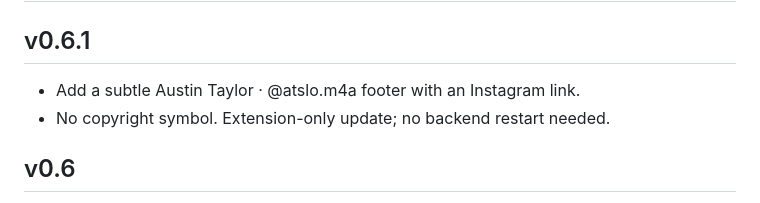
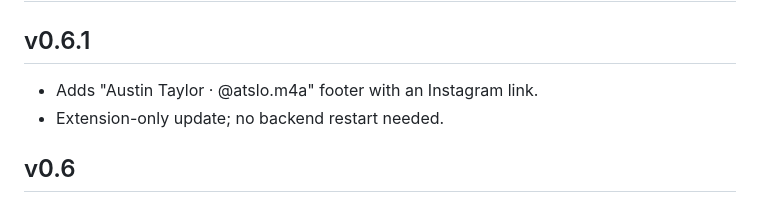
Before and after one commit to tigbittyboy-jpg/MindTap-Assistant, a Markdown page: CHANGELOG.md, the part around the change. GitHub-like rendering.

```diff
--- a/CHANGELOG.md
+++ b/CHANGELOG.md
@@ -2,8 +2,8 @@
 
 ## v0.6.1
 
-- Add a subtle Austin Taylor · @atslo.m4a footer with an Instagram link.
-- No copyright symbol. Extension-only update; no backend restart needed.
+- Adds "Austin Taylor · @atslo.m4a" footer with an Instagram link.
+- Extension-only update; no backend restart needed.
 
 ## v0.6
 
```
